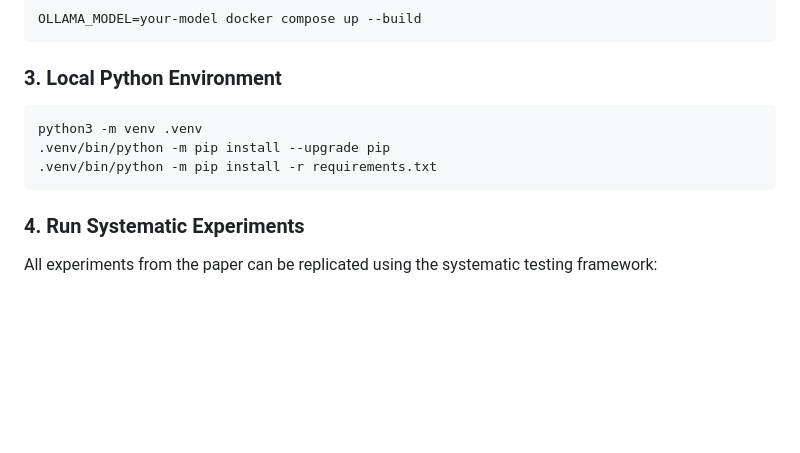
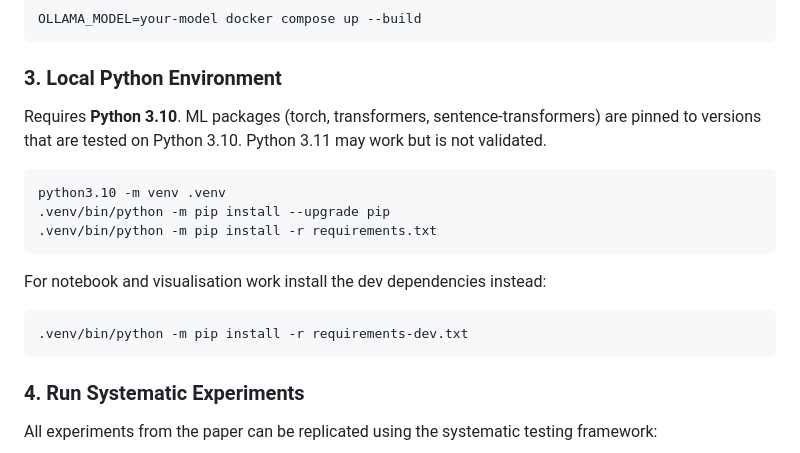
Before and after one commit to nlp4se/FeClustRE, a Markdown page: Readme.md, the part around the change. Drawn GitHub-style; blank space fills up the shorter version.

Commit message:
docs: add Python 3.10 requirement and dev install note

````diff
--- a/Readme.md
+++ b/Readme.md
@@ -40,10 +40,19 @@ OLLAMA_MODEL=your-model docker compose up --build
 
 ### 3. Local Python Environment
 
+Requires **Python 3.10**. ML packages (torch, transformers, sentence-transformers) are pinned to
+versions that are tested on Python 3.10. Python 3.11 may work but is not validated.
+
 ```bash
-python3 -m venv .venv
+python3.10 -m venv .venv
 .venv/bin/python -m pip install --upgrade pip
 .venv/bin/python -m pip install -r requirements.txt
+```
+
+For notebook and visualisation work install the dev dependencies instead:
+
+```bash
+.venv/bin/python -m pip install -r requirements-dev.txt
 ```
 
 ### 4. Run Systematic Experiments
````
